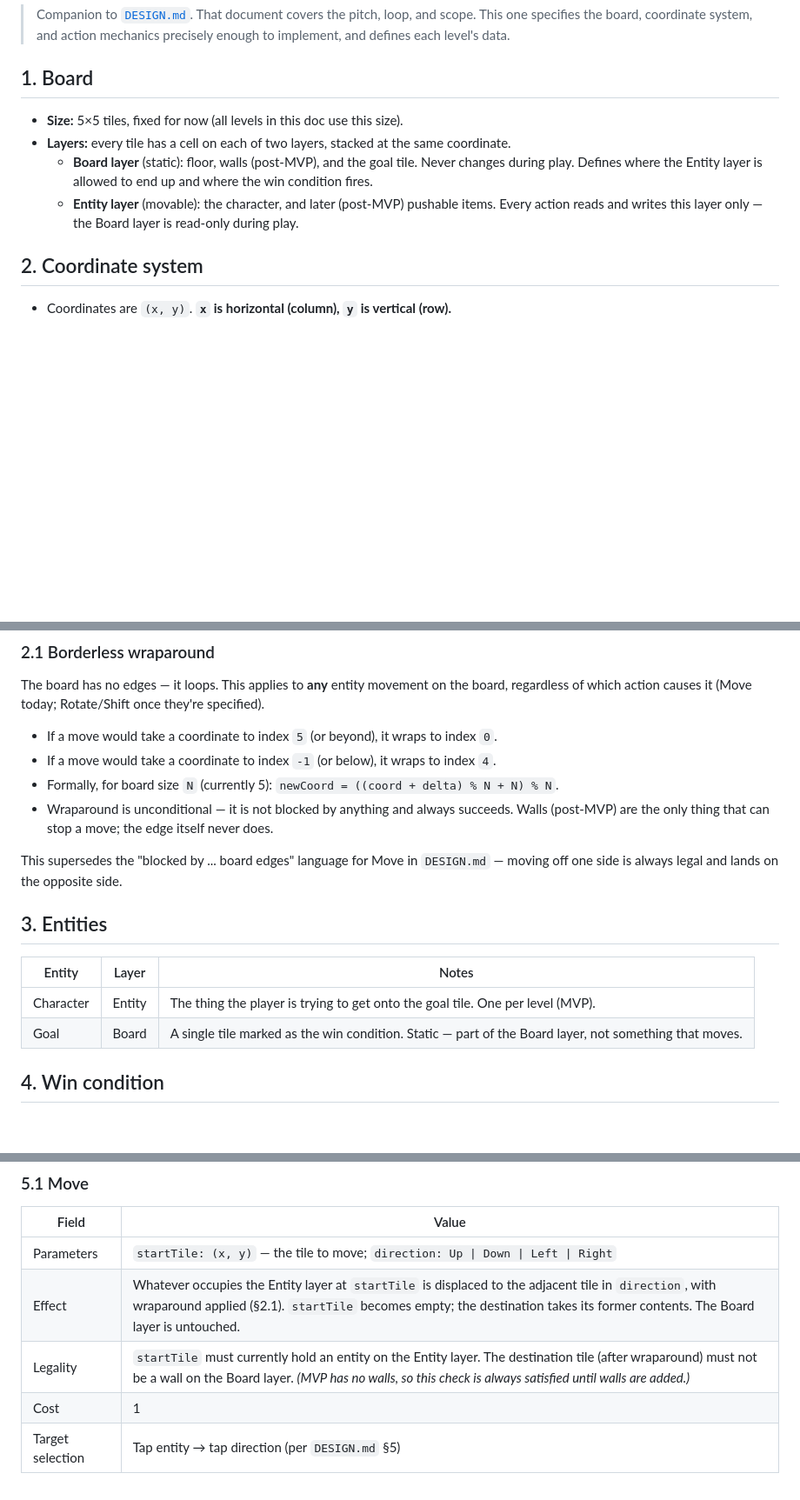
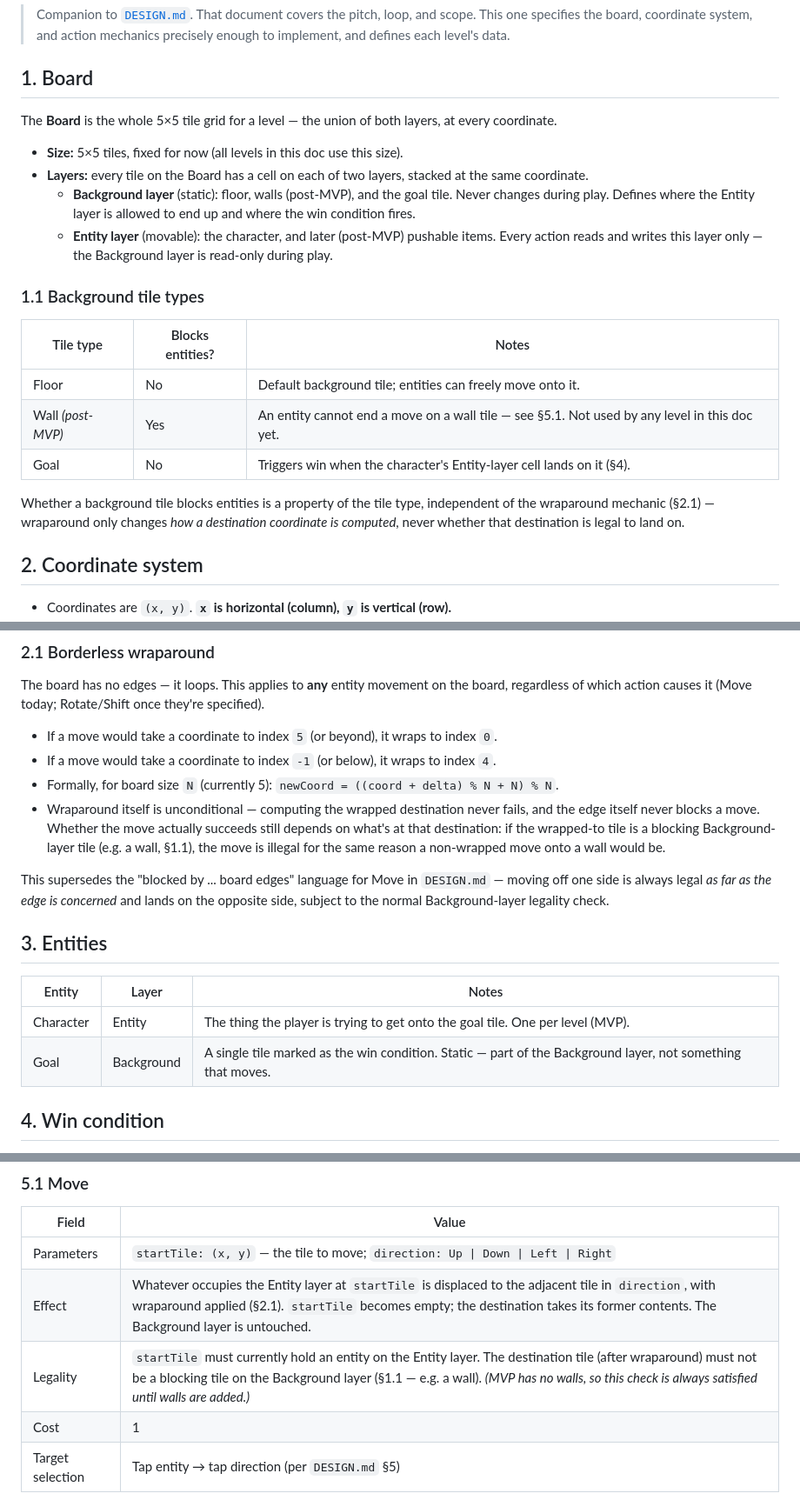
Before and after one commit to FabienDeshayes/gaming-sandbox, a Markdown page: games/bibou/LEVEL_DESIGN.md, 3 parts joined by grey strips. Shown at 87% size. Rendered like a GitHub page; blank space fills up the shorter version.

```diff
--- a/games/bibou/LEVEL_DESIGN.md
+++ b/games/bibou/LEVEL_DESIGN.md
@@ -4,10 +4,22 @@
 
 ## 1. Board
 
+The **Board** is the whole 5×5 tile grid for a level — the union of both layers, at every coordinate.
+
 - **Size:** 5×5 tiles, fixed for now (all levels in this doc use this size).
-- **Layers:** every tile has a cell on each of two layers, stacked at the same coordinate.
-  - **Board layer** (static): floor, walls (post-MVP), and the goal tile. Never changes during play. Defines where the Entity layer is allowed to end up and where the win condition fires.
-  - **Entity layer** (movable): the character, and later (post-MVP) pushable items. Every action reads and writes this layer only — the Board layer is read-only during play.
+- **Layers:** every tile on the Board has a cell on each of two layers, stacked at the same coordinate.
+  - **Background layer** (static): floor, walls (post-MVP), and the goal tile. Never changes during play. Defines where the Entity layer is allowed to end up and where the win condition fires.
+  - **Entity layer** (movable): the character, and later (post-MVP) pushable items. Every action reads and writes this layer only — the Background layer is read-only during play.
+
+### 1.1 Background tile types
+
+| Tile type | Blocks entities? | Notes |
+|---|---|---|
+| Floor | No | Default background tile; entities can freely move onto it. |
+| Wall *(post-MVP)* | Yes | An entity cannot end a move on a wall tile — see §5.1. Not used by any level in this doc yet. |
+| Goal | No | Triggers win when the character's Entity-layer cell lands on it (§4). |
+
+Whether a background tile blocks entities is a property of the tile type, independent of the wraparound mechanic (§2.1) — wraparound only changes *how a destination coordinate is computed*, never whether that destination is legal to land on.
 
 ## 2. Coordinate system
 
@@ -33,16 +45,16 @@ The board has no edges — it loops. This applies to **any** entity movement on
 - If a move would take a coordinate to index `5` (or beyond), it wraps to index `0`.
 - If a move would take a coordinate to index `-1` (or below), it wraps to index `4`.
 - Formally, for board size `N` (currently 5): `newCoord = ((coord + delta) % N + N) % N`.
-- Wraparound is unconditional — it is not blocked by anything and always succeeds. Walls (post-MVP) are the only thing that can stop a move; the edge itself never does.
+- Wraparound itself is unconditional — computing the wrapped destination never fails, and the edge itself never blocks a move. Whether the move actually succeeds still depends on what's at that destination: if the wrapped-to tile is a blocking Background-layer tile (e.g. a wall, §1.1), the move is illegal for the same reason a non-wrapped move onto a wall would be.
 
-This supersedes the "blocked by ... board edges" language for Move in `DESIGN.md` — moving off one side is always legal and lands on the opposite side.
+This supersedes the "blocked by ... board edges" language for Move in `DESIGN.md` — moving off one side is always legal *as far as the edge is concerned* and lands on the opposite side, subject to the normal Background-layer legality check.
 
 ## 3. Entities
 
 | Entity | Layer | Notes |
 |---|---|---|
 | Character | Entity | The thing the player is trying to get onto the goal tile. One per level (MVP). |
-| Goal | Board | A single tile marked as the win condition. Static — part of the Board layer, not something that moves. |
+| Goal | Background | A single tile marked as the win condition. Static — part of the Background layer, not something that moves. |
 
 ## 4. Win condition
 
@@ -62,8 +74,8 @@ Every action is defined by:
 | Field | Value |
 |---|---|
 | Parameters | `startTile: (x, y)` — the tile to move; `direction: Up \| Down \| Left \| Right` |
-| Effect | Whatever occupies the Entity layer at `startTile` is displaced to the adjacent tile in `direction`, with wraparound applied (§2.1). `startTile` becomes empty; the destination takes its former contents. The Board layer is untouched. |
-| Legality | `startTile` must currently hold an entity on the Entity layer. The destination tile (after wraparound) must not be a wall on the Board layer. *(MVP has no walls, so this check is always satisfied until walls are added.)* |
+| Effect | Whatever occupies the Entity layer at `startTile` is displaced to the adjacent tile in `direction`, with wraparound applied (§2.1). `startTile` becomes empty; the destination takes its former contents. The Background layer is untouched. |
+| Legality | `startTile` must currently hold an entity on the Entity layer. The destination tile (after wraparound) must not be a blocking tile on the Background layer (§1.1 — e.g. a wall). *(MVP has no walls, so this check is always satisfied until walls are added.)* |
 | Cost | 1 |
 | Target selection | Tap entity → tap direction (per `DESIGN.md` §5) |
 
```
Also changed, not shown: other parts of games/bibou/LEVEL_DESIGN.md (+1 -1 lines), games/bibou/DESIGN.md (+9 -9 lines).
